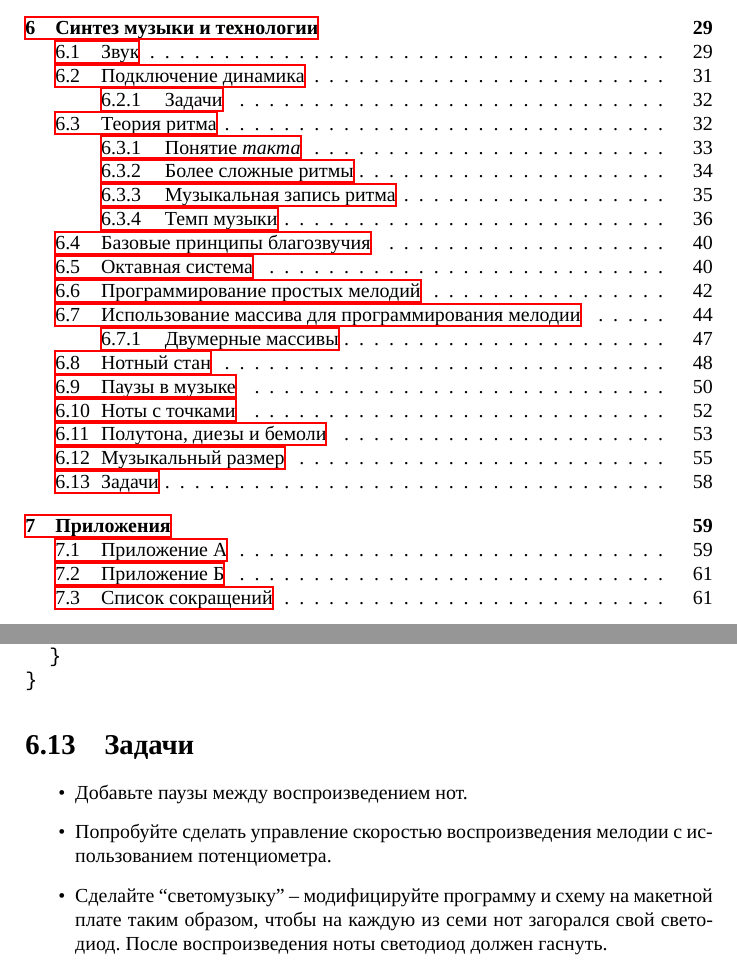
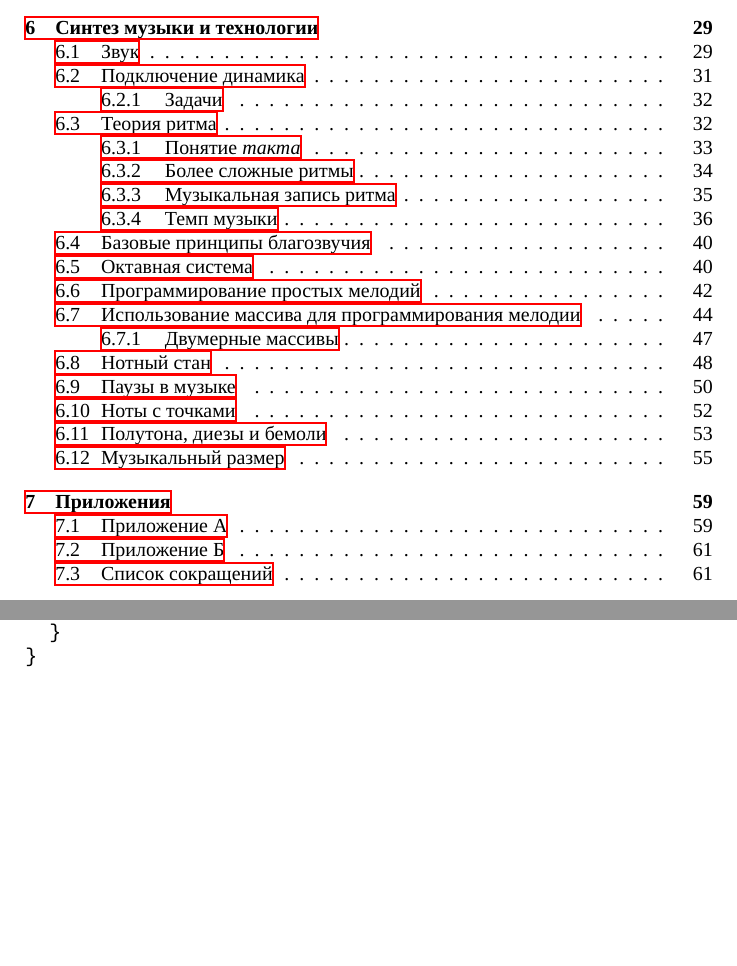
Before and after one commit to artyom-poptsov/SPARC, a LaTeX book (main.tex): two parts of pages 4 and 58 of 61, joined at a grey line, cut so that both start at the same text, the shorter picture padded with empty space. Compiled offline with XeLaTeX.

```diff
--- a/main.tex
+++ b/main.tex
@@ -26,10 +26,11 @@
 
 %% This procedure adds the "Example" block to the text.
 \newcommand{\example}[1]{
-  \fbox {
-    \textbf{Пример:}
-    \parbox{\linewidth}{#1}
-  }
+  \vspace{8pt}
+  \begin{tabularx}{\textwidth}{m{1cm} m{9cm}}
+    \includesvg[width=1cm]{the-noun-project/note}
+    & \textbf{Пример:} #1 \\
+  \end{tabularx}
 }
 
 %% This procedure adds the "Experiment" block to the text.
@@ -3080,16 +3081,6 @@
 }
 \end{verbatim}
 
-\section{Задачи}
-\begin{itemize}
-\item Добавьте паузы между воспроизведением нот.
-\item Попробуйте сделать управление скоростью воспроизведения мелодии с
-  использованием потенциометра.
-\item Сделайте ``светомузыку'' -- модифицируйте программу и схему на макетной плате
-  таким образом, чтобы на каждую из семи нот загорался свой светодиод. После
-  воспроизведения ноты светодиод должен гаснуть.
-\end{itemize}
-
 %%%%%%%%%%%%%%%%%%%%%%%%%%%%%%%%%%%%%%%%%%%%%%%%%%%%%%%%%%%%%%%%%%%%%%%%%%%%%%%%
 \chapter{Приложения}
 
```
Also changed, not shown: images/the-noun-project/note.svg (added), 2 other files.
